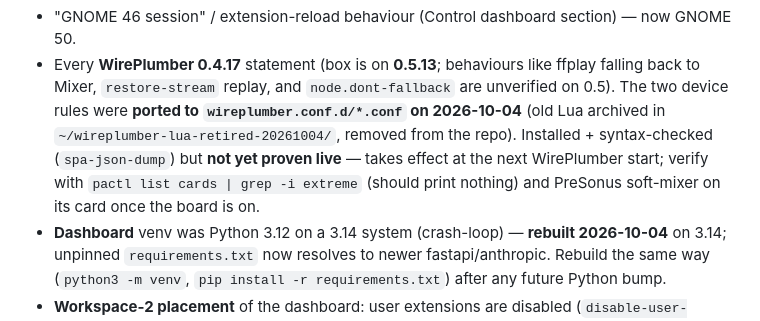
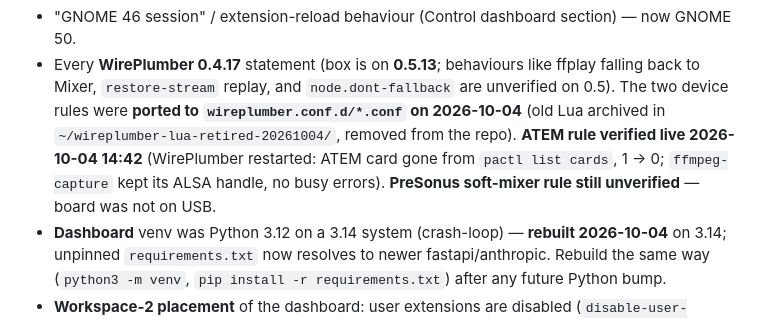
Before and after one commit to joelgraff/bethel-soundbooth-preliminary, a Markdown page: SYSTEM-STATE.md, the part around the change. Rendered like a GitHub page.

```diff
--- a/SYSTEM-STATE.md
+++ b/SYSTEM-STATE.md
@@ -321,10 +321,10 @@ fix each when you re-verify it on the new stack):
 - Every **WirePlumber 0.4.17** statement (box is on **0.5.13**; behaviours like ffplay falling
   back to Mixer, `restore-stream` replay, and `node.dont-fallback` are unverified on 0.5). The two
   device rules were **ported to `wireplumber.conf.d/*.conf` on 2026-10-04** (old Lua archived in
-  `~/wireplumber-lua-retired-20261004/`, removed from the repo). Installed + syntax-checked
-  (`spa-json-dump`) but **not yet proven live** — takes effect at the next WirePlumber start; verify
-  with `pactl list cards | grep -i extreme` (should print nothing) and PreSonus soft-mixer
-  on its card once the board is on.
+  `~/wireplumber-lua-retired-20261004/`, removed from the repo). **ATEM rule verified live
+  2026-10-04 14:42** (WirePlumber restarted: ATEM card gone from `pactl list cards`, 1 → 0;
+  `ffmpeg-capture` kept its ALSA handle, no busy errors). **PreSonus soft-mixer rule still
+  unverified** — board was not on USB.
 - **Dashboard** venv was Python 3.12 on a 3.14 system (crash-loop) — **rebuilt 2026-10-04** on
   3.14; unpinned `requirements.txt` now resolves to newer fastapi/anthropic. Rebuild the same
   way (`python3 -m venv`, `pip install -r requirements.txt`) after any future Python bump.
```
Also changed, not shown: STATUS.md (+3 -3 lines), docs/ubuntu-26.04-upgrade-login-incident.md (+8 -3 lines).
